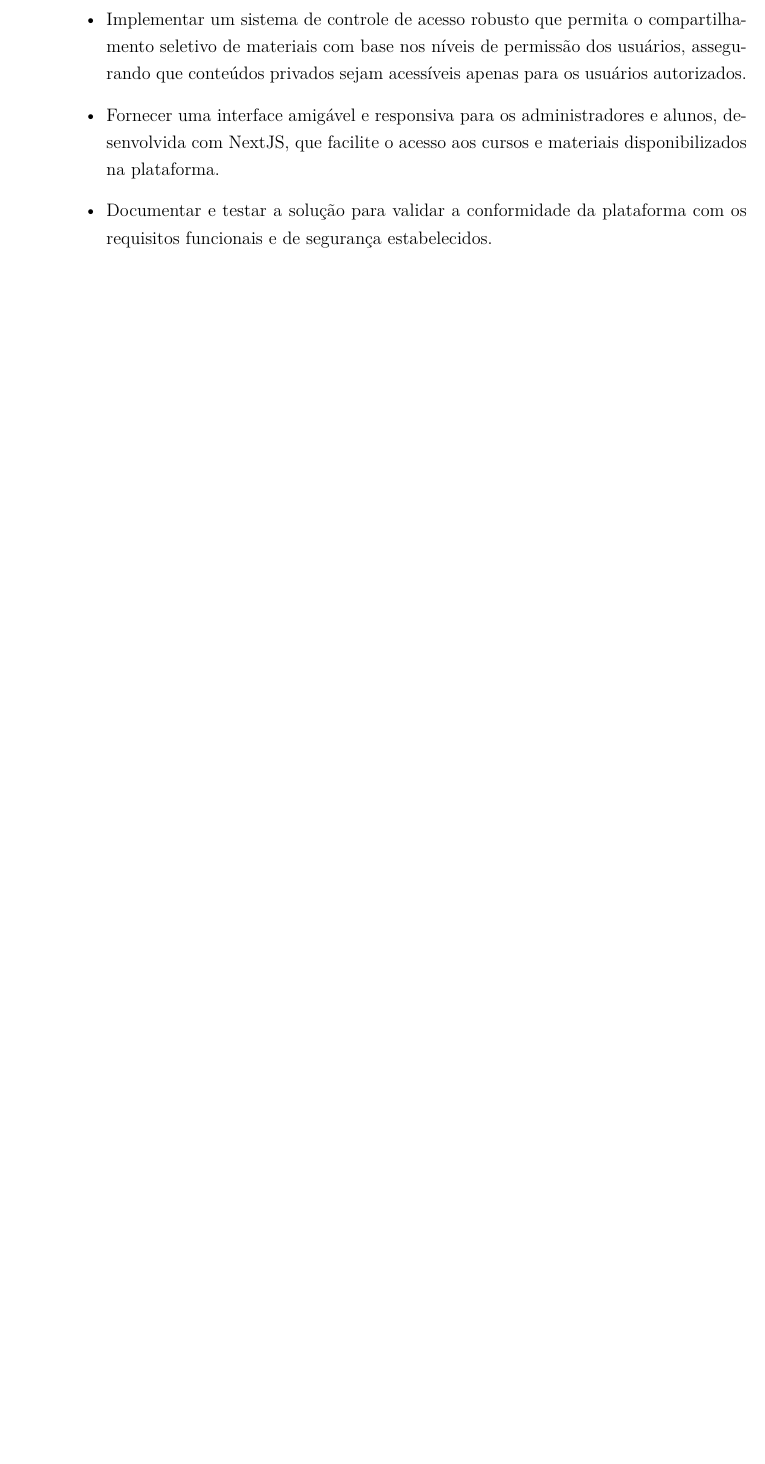
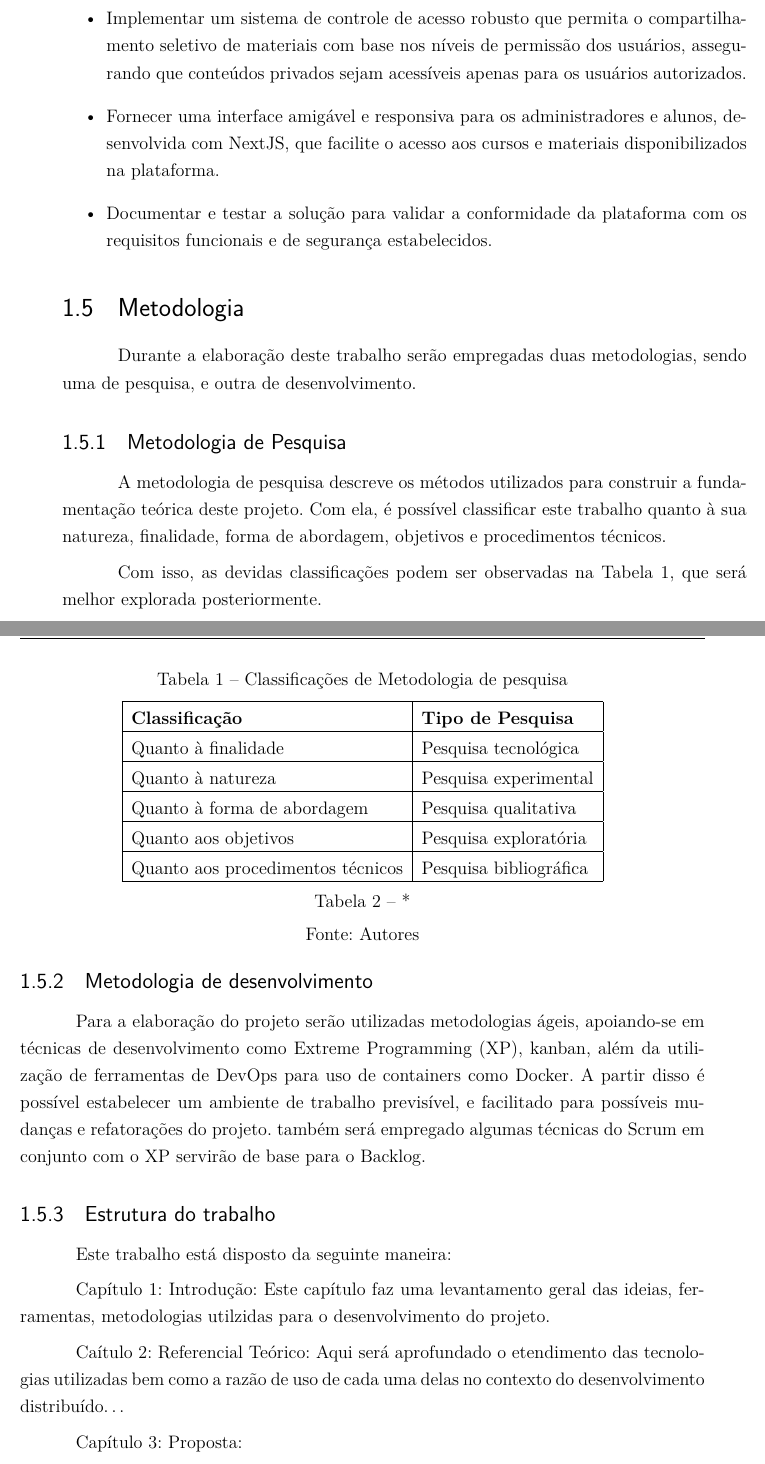
Before and after one commit to ArthurMeloG/trabalho-de-conclusao, a LaTeX thesis (main.tex, which reads editaveis/introducao.tex): part of page 31 of 65 before the commit and two parts of pages 31 and 32 of 65 after it, the two joined at a grey line, cut so that both start at the same text, the shorter picture padded with empty space. Compiled offline with pdfLaTeX.

Commit message:
atualizações na introdução

```diff
--- a/editaveis/introducao.tex
+++ b/editaveis/introducao.tex
@@ -36,3 +45,51 @@ Desenvolver uma plataforma de aprendizado comunitário que utilize uma arquitetu
     \item Fornecer uma interface amigável e responsiva para os administradores e alunos, desenvolvida com NextJS, que facilite o acesso aos cursos e materiais disponibilizados na plataforma.
     \item Documentar e testar a solução para validar a conformidade da plataforma com os requisitos funcionais e de segurança estabelecidos.
 \end{itemize}
+
+\section{Metodologia}
+
+Durante a elaboração deste trabalho serão empregadas duas metodologias, sendo uma de pesquisa, e outra de desenvolvimento.
+
+\subsection{Metodologia de Pesquisa}
+
+A metodologia de pesquisa descreve os métodos utilizados para construir a fundamentação teórica deste projeto. Com ela, é possível classificar este trabalho quanto à sua natureza, finalidade, forma de abordagem, objetivos e procedimentos técnicos.
+
+Com isso, as devidas classificações podem ser observadas na Tabela 1, que será melhor explorada posteriormente.
+
+\setlength{\extrarowheight}{5pt}
+
+\begin{table}
+    \centering
+    \caption{Classificações de Metodologia de pesquisa}
+    \begin{tabular}{|l|l|}
+        \hline
+        \textbf{Classificação}            & \textbf{Tipo de Pesquisa}\\
+        \hline
+        Quanto à finalidade               & Pesquisa tecnológica \\
+        \hline
+        Quanto à natureza                 & Pesquisa experimental \\
+        \hline
+        Quanto à forma de abordagem       & Pesquisa qualitativa \\
+        \hline
+        Quanto aos objetivos              & Pesquisa exploratória \\
+        \hline
+        Quanto aos procedimentos técnicos & Pesquisa bibliográfica \\
+        \hline
+    \end{tabular}
+    \caption*{Fonte: Autores}
+\end{table}
+
+
+\subsection{Metodologia de desenvolvimento}
+
+Para a elaboração do projeto serão utilizadas metodologias ágeis, apoiando-se em técnicas de desenvolvimento como Extreme Programming (XP), kanban, além da utilização de ferramentas de DevOps para uso de containers como Docker. A partir disso é possível estabelecer um ambiente de trabalho previsível, e facilitado para possíveis mudanças e refatorações do projeto. também será empregado algumas técnicas do Scrum em conjunto com o XP servirão de base para o Backlog.
+
+\subsection{Estrutura do trabalho}
+
+Este trabalho está disposto da seguinte maneira:
+
+Capítulo 1: Introdução: Este capítulo faz uma levantamento geral das ideias, ferramentas, metodologias utilzidas para o desenvolvimento do projeto.
+
+Caítulo 2: Referencial Teórico: Aqui será aprofundado o etendimento das tecnologias utilizadas bem como a razão de uso de cada uma delas no contexto do desenvolvimento distribuído\dots
+
+Capítulo 3: Proposta:
```
Also changed, not shown: editaveis/abreviaturas.tex (+4 -3 lines), editaveis/introducao.tex (11 more changed lines).
